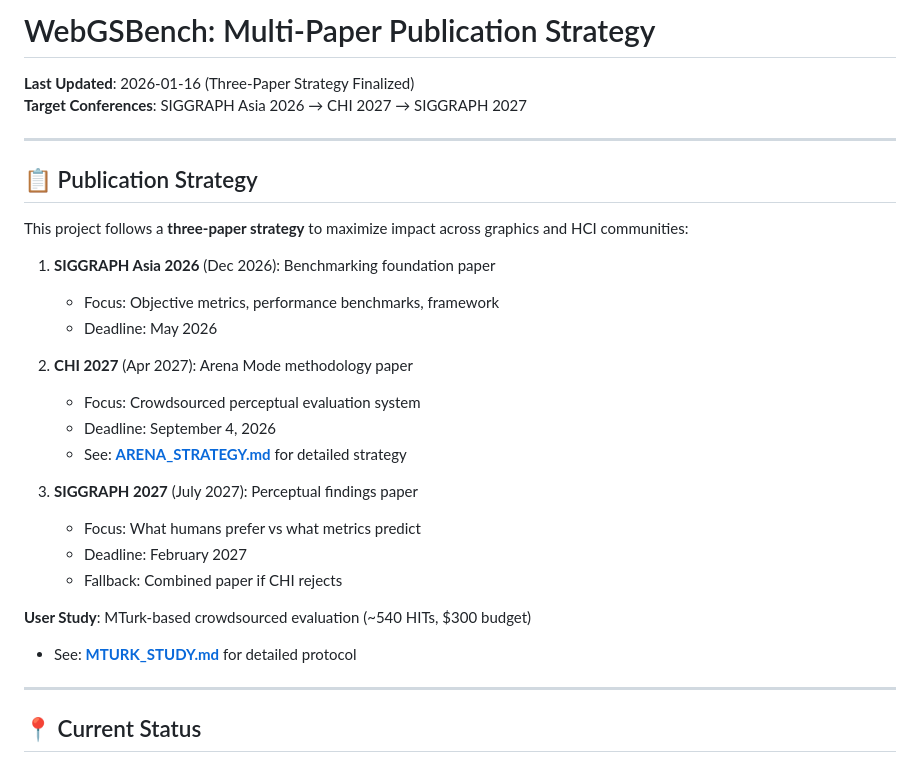
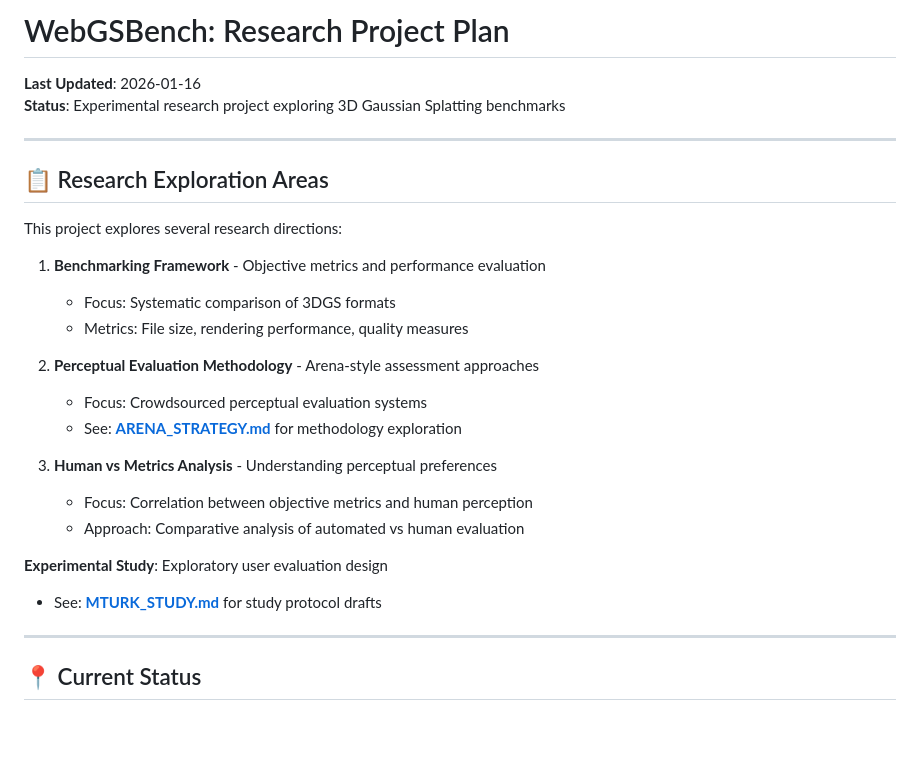
Before and after one commit to chektien/webgsbench, a Markdown page: PLAN.md, the part around the change. GitHub-like rendering; blank space fills up the shorter version.

Commit message:
Add README.md and remove publication venue references from PLAN.md

```diff
--- a/PLAN.md
+++ b/PLAN.md
@@ -1,30 +1,28 @@
-# WebGSBench: Multi-Paper Publication Strategy
+# WebGSBench: Research Project Plan
 
-**Last Updated**: 2026-01-16 (Three-Paper Strategy Finalized)
-**Target Conferences**: SIGGRAPH Asia 2026 → CHI 2027 → SIGGRAPH 2027
+**Last Updated**: 2026-01-16
+**Status**: Experimental research project exploring 3D Gaussian Splatting benchmarks
 
 ---
 
-## 📋 Publication Strategy
+## 📋 Research Exploration Areas
 
-This project follows a **three-paper strategy** to maximize impact across graphics and HCI communities:
+This project explores several research directions:
 
-1. **SIGGRAPH Asia 2026** (Dec 2026): Benchmarking foundation paper
-   - Focus: Objective metrics, performance benchmarks, framework
-   - Deadline: May 2026
+1. **Benchmarking Framework** - Objective metrics and performance evaluation
+   - Focus: Systematic comparison of 3DGS formats
+   - Metrics: File size, rendering performance, quality measures
 
-2. **CHI 2027** (Apr 2027): Arena Mode methodology paper
-   - Focus: Crowdsourced perceptual evaluation system
-   - Deadline: September 4, 2026
-   - See: **[ARENA_STRATEGY.md](./ARENA_STRATEGY.md)** for detailed strategy
+2. **Perceptual Evaluation Methodology** - Arena-style assessment approaches
+   - Focus: Crowdsourced perceptual evaluation systems
+   - See: **[ARENA_STRATEGY.md](./ARENA_STRATEGY.md)** for methodology exploration
 
-3. **SIGGRAPH 2027** (July 2027): Perceptual findings paper
-   - Focus: What humans prefer vs what metrics predict
-   - Deadline: February 2027
-   - Fallback: Combined paper if CHI rejects
+3. **Human vs Metrics Analysis** - Understanding perceptual preferences
+   - Focus: Correlation between objective metrics and human perception
+   - Approach: Comparative analysis of automated vs human evaluation
 
-**User Study**: MTurk-based crowdsourced evaluation (~540 HITs, $300 budget)
-- See: **[MTURK_STUDY.md](./MTURK_STUDY.md)** for detailed protocol
+**Experimental Study**: Exploratory user evaluation design
+- See: **[MTURK_STUDY.md](./MTURK_STUDY.md)** for study protocol drafts
 
 ---
 
```
Also changed, not shown: README.md (added, +64 -0 lines).
